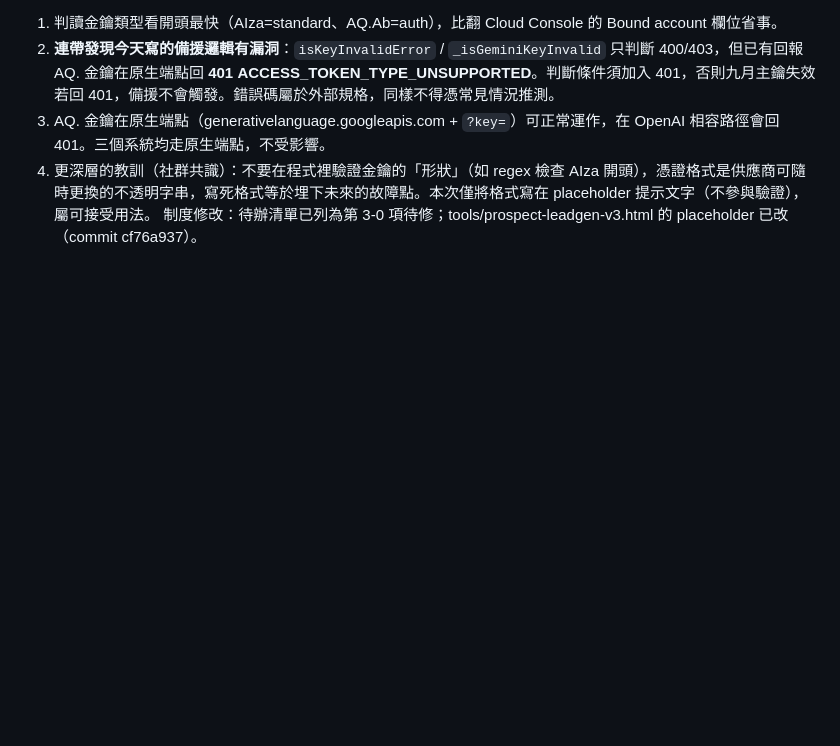
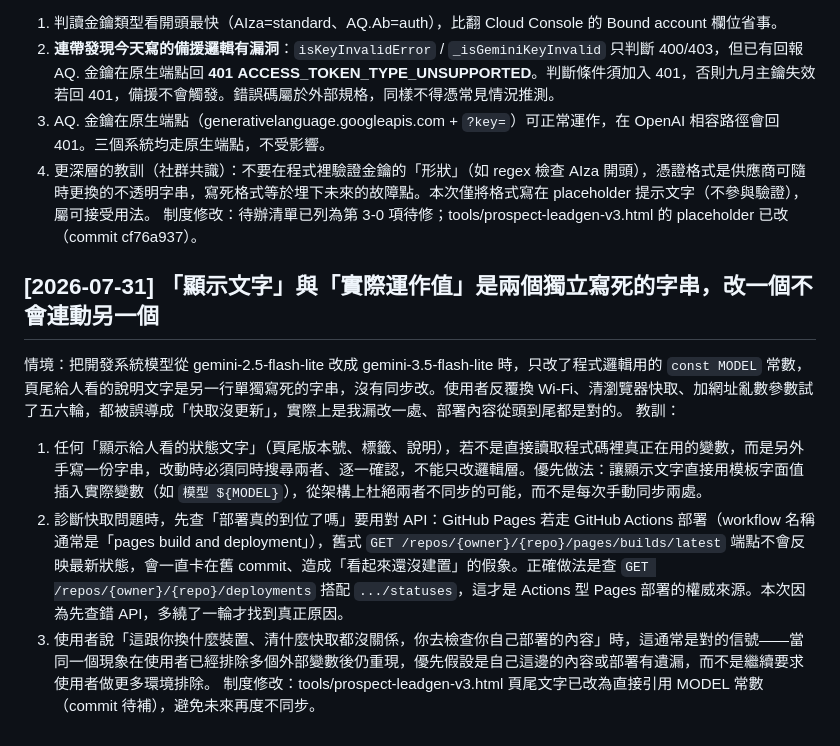
Before and after one commit to DarciaChen/pub, a Markdown page: claude/lessons.md, the part around the change. Drawn GitHub-style; blank space fills up the shorter version.

Commit message:
docs: 補教訓 — 顯示文字與實際運作值未連動、Pages Actions部署驗證API用錯

```diff
--- a/claude/lessons.md
+++ b/claude/lessons.md
@@ -78,3 +78,11 @@
 3. AQ. 金鑰在原生端點（generativelanguage.googleapis.com + `?key=`）可正常運作，在 OpenAI 相容路徑會回 401。三個系統均走原生端點，不受影響。
 4. 更深層的教訓（社群共識）：不要在程式裡驗證金鑰的「形狀」（如 regex 檢查 AIza 開頭），憑證格式是供應商可隨時更換的不透明字串，寫死格式等於埋下未來的故障點。本次僅將格式寫在 placeholder 提示文字（不參與驗證），屬可接受用法。
 制度修改：待辦清單已列為第 3-0 項待修；tools/prospect-leadgen-v3.html 的 placeholder 已改（commit cf76a937）。
+
+## [2026-07-31] 「顯示文字」與「實際運作值」是兩個獨立寫死的字串，改一個不會連動另一個
+情境：把開發系統模型從 gemini-2.5-flash-lite 改成 gemini-3.5-flash-lite 時，只改了程式邏輯用的 `const MODEL` 常數，頁尾給人看的說明文字是另一行單獨寫死的字串，沒有同步改。使用者反覆換 Wi-Fi、清瀏覽器快取、加網址亂數參數試了五六輪，都被誤導成「快取沒更新」，實際上是我漏改一處、部署內容從頭到尾都是對的。
+教訓：
+1. 任何「顯示給人看的狀態文字」（頁尾版本號、標籤、說明），若不是直接讀取程式碼裡真正在用的變數，而是另外手寫一份字串，改動時必須同時搜尋兩者、逐一確認，不能只改邏輯層。優先做法：讓顯示文字直接用模板字面值插入實際變數（如 `模型 ${MODEL}`），從架構上杜絕兩者不同步的可能，而不是每次手動同步兩處。
+2. 診斷快取問題時，先查「部署真的到位了嗎」要用對 API：GitHub Pages 若走 GitHub Actions 部署（workflow 名稱通常是「pages build and deployment」），舊式 `GET /repos/{owner}/{repo}/pages/builds/latest` 端點不會反映最新狀態，會一直卡在舊 commit、造成「看起來還沒建置」的假象。正確做法是查 `GET /repos/{owner}/{repo}/deployments` 搭配 `.../statuses`，這才是 Actions 型 Pages 部署的權威來源。本次因為先查錯 API，多繞了一輪才找到真正原因。
+3. 使用者說「這跟你換什麼裝置、清什麼快取都沒關係，你去檢查你自己部署的內容」時，這通常是對的信號——當同一個現象在使用者已經排除多個外部變數後仍重現，優先假設是自己這邊的內容或部署有遺漏，而不是繼續要求使用者做更多環境排除。
+制度修改：tools/prospect-leadgen-v3.html 頁尾文字已改為直接引用 MODEL 常數（commit 待補），避免未來再度不同步。
```
